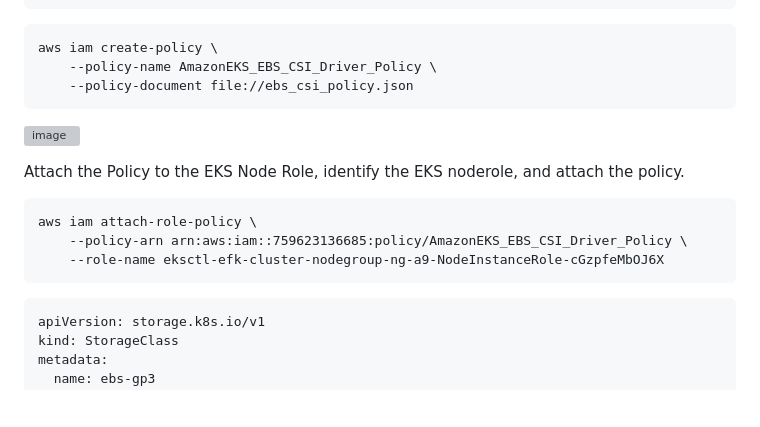
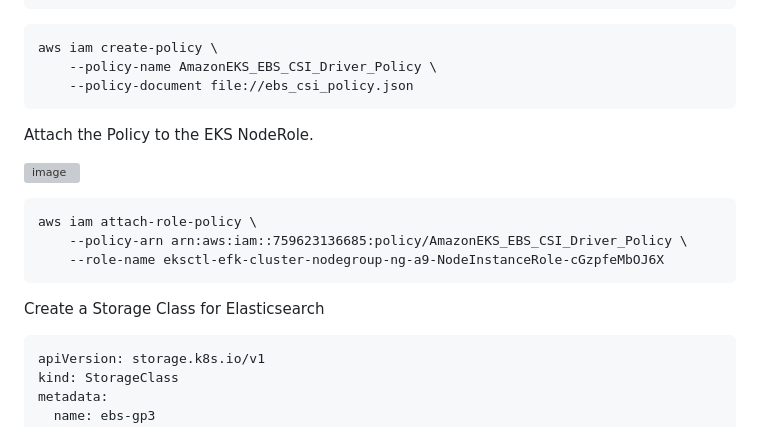
Before and after one commit to Taiwolawal/EFK-PROJECT, a Markdown page: README.md, the part around the change. Drawn GitHub-style; blank space fills up the shorter version; grey boxes are pictures that could not be loaded.

````diff
--- a/README.md
+++ b/README.md
@@ -75,16 +75,18 @@ aws iam create-policy \
     --policy-document file://ebs_csi_policy.json
 ```
 
+Attach the Policy to the EKS NodeRole.
+
 ![image](https://github.com/user-attachments/assets/b0dcd4e2-0b72-476b-9180-df272ecd3d53)
 
-
-Attach the Policy to the EKS Node Role, identify the EKS noderole, and attach the policy.
 
 ```
 aws iam attach-role-policy \
     --policy-arn arn:aws:iam::759623136685:policy/AmazonEKS_EBS_CSI_Driver_Policy \
     --role-name eksctl-efk-cluster-nodegroup-ng-a9-NodeInstanceRole-cGzpfeMbOJ6X
 ```
+
+Create a Storage Class for Elasticsearch
 
 ```
 apiVersion: storage.k8s.io/v1
````
